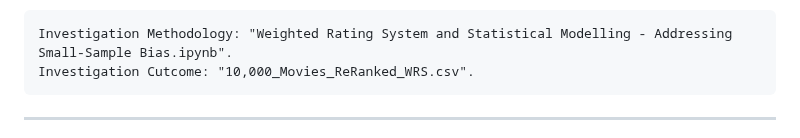
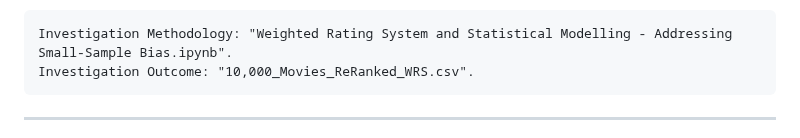
Before and after one commit to melvin-tai/Weighted-Rating-System, a Markdown page: README.md, the part around the change. GitHub-like rendering.

```diff
--- a/README.md
+++ b/README.md
@@ -15,7 +15,7 @@ We call these rating systems *naive*. These naive rating systems rank products s
 This project evaluates advanced weighted rating algorithms (i.e. Bayesian Average, Wilson Score Intervals, Bradley–Terry–Luce Model, and Dirichlet–Multinomial Model) to correct small-sample bias in average-based rating systems.
 
     Investigation Methodology: "Weighted Rating System and Statistical Modelling - Addressing Small-Sample Bias.ipynb".
-    Investigation Cutcome: "10,000_Movies_ReRanked_WRS.csv".
+    Investigation Outcome: "10,000_Movies_ReRanked_WRS.csv".
 
 ---
 
```
